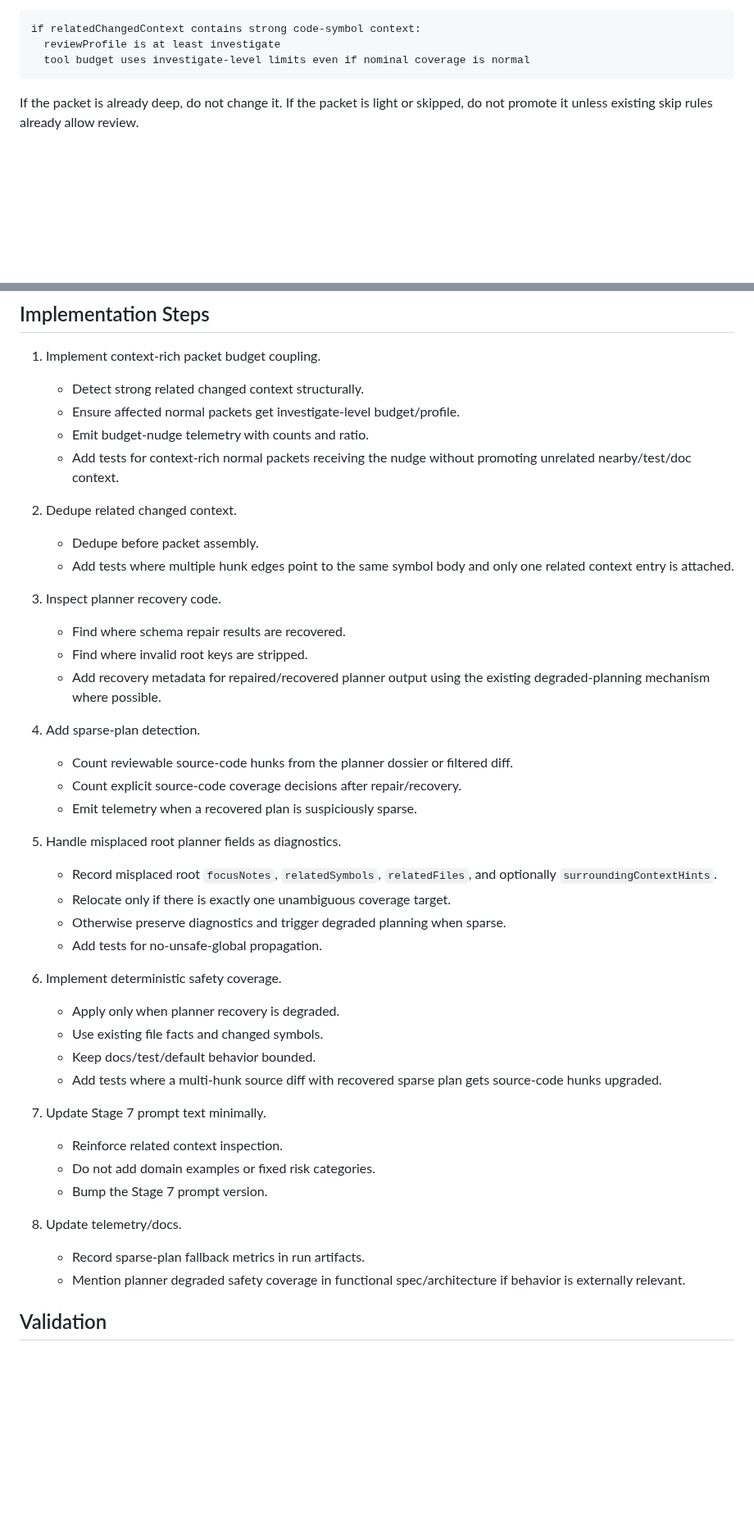
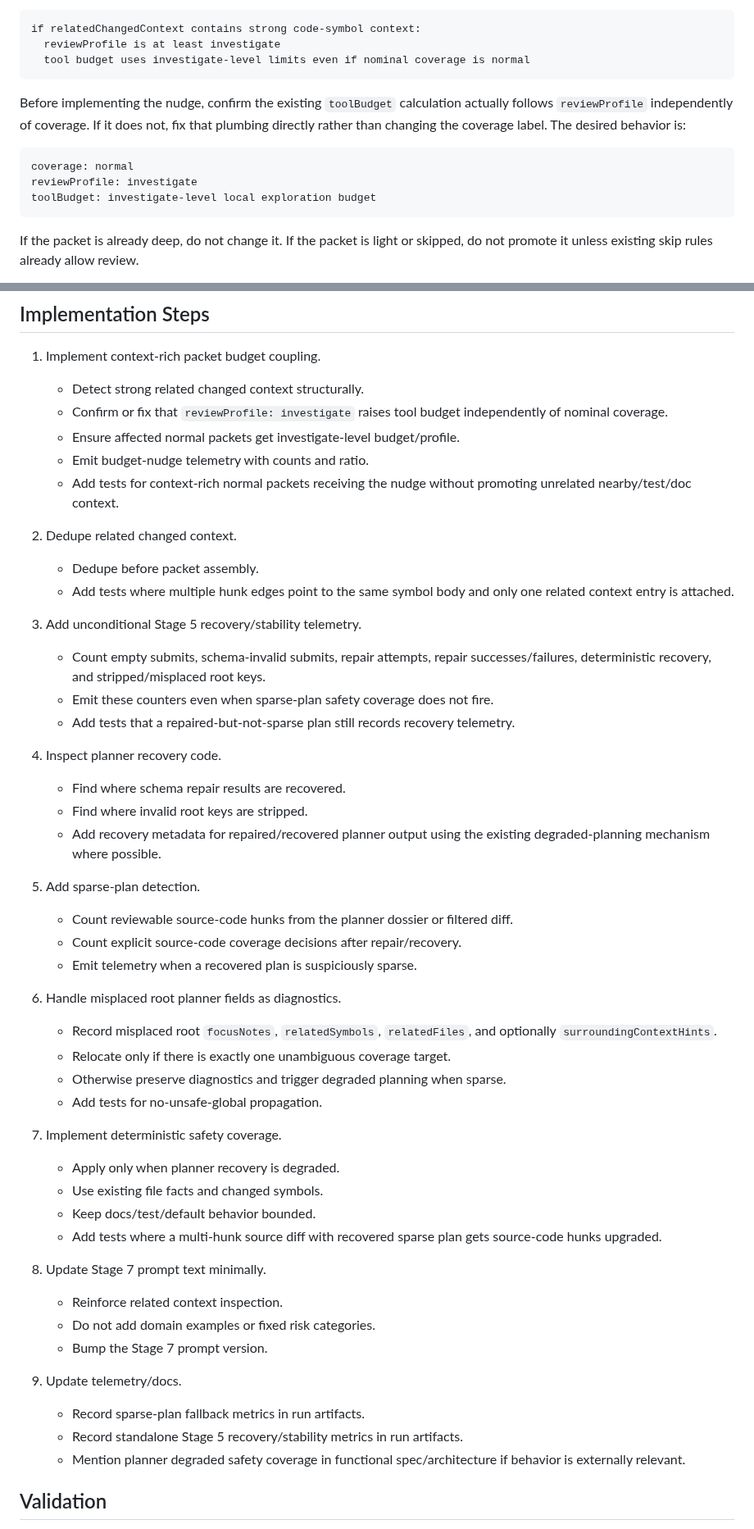
Before and after one commit to 0xPolygon/codegenie, a Markdown page: plans/69-issue-69-planner-recovery-safety-and-context-budget-coupling.md, 2 parts joined by grey strips. Shown at 82% size. Drawn GitHub-style; blank space fills up the shorter version.

````diff
--- a/plans/69-issue-69-planner-recovery-safety-and-context-budget-coupling.md
+++ b/plans/69-issue-69-planner-recovery-safety-and-context-budget-coupling.md
@@ -114,6 +115,14 @@ Add a generic budget/profile nudge:
 if relatedChangedContext contains strong code-symbol context:
   reviewProfile is at least investigate
   tool budget uses investigate-level limits even if nominal coverage is normal
+```
+
+Before implementing the nudge, confirm the existing `toolBudget` calculation actually follows `reviewProfile` independently of coverage. If it does not, fix that plumbing directly rather than changing the coverage label. The desired behavior is:
+
+```text
+coverage: normal
+reviewProfile: investigate
+toolBudget: investigate-level local exploration budget
 ```
 
 If the packet is already deep, do not change it. If the packet is light or skipped, do not promote it unless existing skip rules already allow review.
@@ -268,6 +292,7 @@ This reinforces the architecture without creating a new taxonomy.
 
 1. Implement context-rich packet budget coupling.
    - Detect strong related changed context structurally.
+   - Confirm or fix that `reviewProfile: investigate` raises tool budget independently of nominal coverage.
    - Ensure affected normal packets get investigate-level budget/profile.
    - Emit budget-nudge telemetry with counts and ratio.
    - Add tests for context-rich normal packets receiving the nudge without promoting unrelated nearby/test/doc context.
@@ -276,35 +301,41 @@ This reinforces the architecture without creating a new taxonomy.
    - Dedupe before packet assembly.
    - Add tests where multiple hunk edges point to the same symbol body and only one related context entry is attached.
 
-3. Inspect planner recovery code.
+3. Add unconditional Stage 5 recovery/stability telemetry.
+   - Count empty submits, schema-invalid submits, repair attempts, repair successes/failures, deterministic recovery, and stripped/misplaced root keys.
+   - Emit these counters even when sparse-plan safety coverage does not fire.
+   - Add tests that a repaired-but-not-sparse plan still records recovery telemetry.
+
+4. Inspect planner recovery code.
    - Find where schema repair results are recovered.
    - Find where invalid root keys are stripped.
    - Add recovery metadata for repaired/recovered planner output using the existing degraded-planning mechanism where possible.
 
-4. Add sparse-plan detection.
+5. Add sparse-plan detection.
    - Count reviewable source-code hunks from the planner dossier or filtered diff.
    - Count explicit source-code coverage decisions after repair/recovery.
    - Emit telemetry when a recovered plan is suspiciously sparse.
 
-5. Handle misplaced root planner fields as diagnostics.
+6. Handle misplaced root planner fields as diagnostics.
    - Record misplaced root `focusNotes`, `relatedSymbols`, `relatedFiles`, and optionally `surroundingContextHints`.
    - Relocate only if there is exactly one unambiguous coverage target.
    - Otherwise preserve diagnostics and trigger degraded planning when sparse.
    - Add tests for no-unsafe-global propagation.
 
-6. Implement deterministic safety coverage.
+7. Implement deterministic safety coverage.
    - Apply only when planner recovery is degraded.
    - Use existing file facts and changed symbols.
    - Keep docs/test/default behavior bounded.
    - Add tests where a multi-hunk source diff with recovered sparse plan gets source-code hunks upgraded.
 
-7. Update Stage 7 prompt text minimally.
+8. Update Stage 7 prompt text minimally.
    - Reinforce related context inspection.
    - Do not add domain examples or fixed risk categories.
    - Bump the Stage 7 prompt version.
 
-8. Update telemetry/docs.
+9. Update telemetry/docs.
    - Record sparse-plan fallback metrics in run artifacts.
+   - Record standalone Stage 5 recovery/stability metrics in run artifacts.
    - Mention planner degraded safety coverage in functional spec/architecture if behavior is externally relevant.
 
 ## Validation
````
Also changed, not shown: other parts of plans/69-issue-69-planner-recovery-safety-and-context-budget-coupling.md (+27 -9 lines), plans/README.md (+1 -1 lines).
